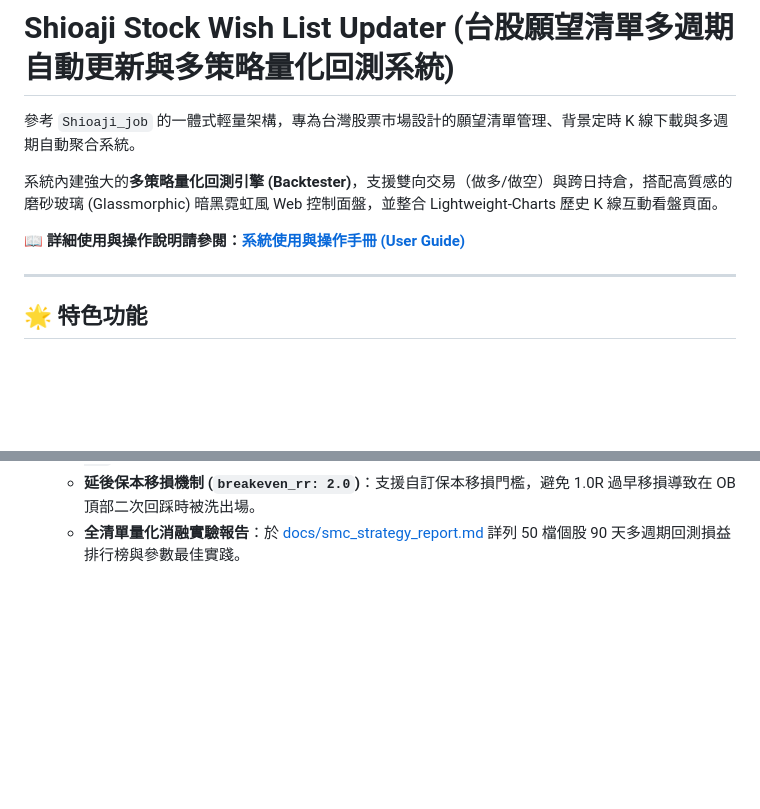
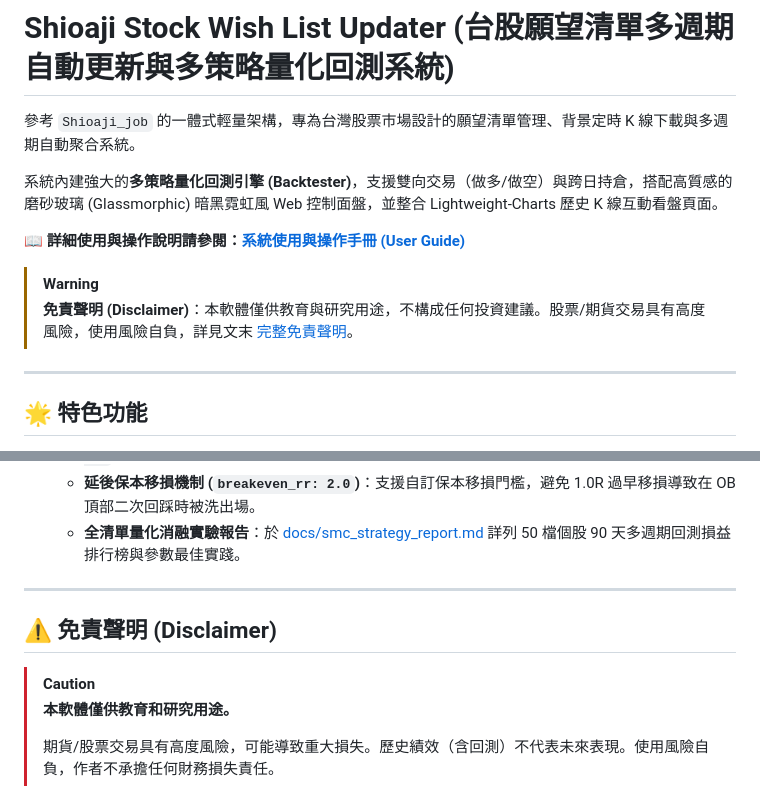
Before and after one commit to wenli/Shioaji_stock, a Markdown page: README.md, 2 parts joined by grey strips. Drawn GitHub-style; blank space fills up the shorter version.

Commit message:
docs(readme): 新增免責聲明警示與完整條款章節

```diff
--- a/README.md
+++ b/README.md
@@ -5,6 +5,9 @@
 系統內建強大的**多策略量化回測引擎 (Backtester)**，支援雙向交易（做多/做空）與跨日持倉，搭配高質感的磨砂玻璃 (Glassmorphic) 暗黑霓虹風 Web 控制面盤，並整合 Lightweight-Charts 歷史 K 線互動看盤頁面。
 
 📖 **詳細使用與操作說明請參閱：[系統使用與操作手冊 (User Guide)](docs/user_guide.md)**
+
+> [!WARNING]
+> **免責聲明 (Disclaimer)**：本軟體僅供教育與研究用途，不構成任何投資建議。股票/期貨交易具有高度風險，使用風險自負，詳見文末 [完整免責聲明](#-免責聲明-disclaimer)。
 
 ---
 
@@ -248,3 +251,12 @@ c:\Intel\Shioaji_stock\
     * **回測模組 `ob_pa_limit` 進場模式**：在 [backtester.py](file:///c:/Intel/Shioaji_stock/app/backtester.py) 實作 Pinbar / 吞噬 K 線反轉確認後掛單 `OB Top` 的限價進場機制，不追高市價，將 50 檔回測淨損益由 -86 萬逆轉為 +38 萬。
     * **延後保本移損機制 (`breakeven_rr: 2.0`)**：支援自訂保本移損門檻，避免 1.0R 過早移損導致在 OB 頂部二次回踩時被洗出場。
     * **全清單量化消融實驗報告**：於 [docs/smc_strategy_report.md](docs/smc_strategy_report.md) 詳列 50 檔個股 90 天多週期回測損益排行榜與參數最佳實踐。
+
+---
+
+## ⚠️ 免責聲明 (Disclaimer)
+
+> [!CAUTION]
+> **本軟體僅供教育和研究用途。**
+>
+> 期貨/股票交易具有高度風險，可能導致重大損失。歷史績效（含回測）不代表未來表現。使用風險自負，作者不承擔任何財務損失責任。
```
